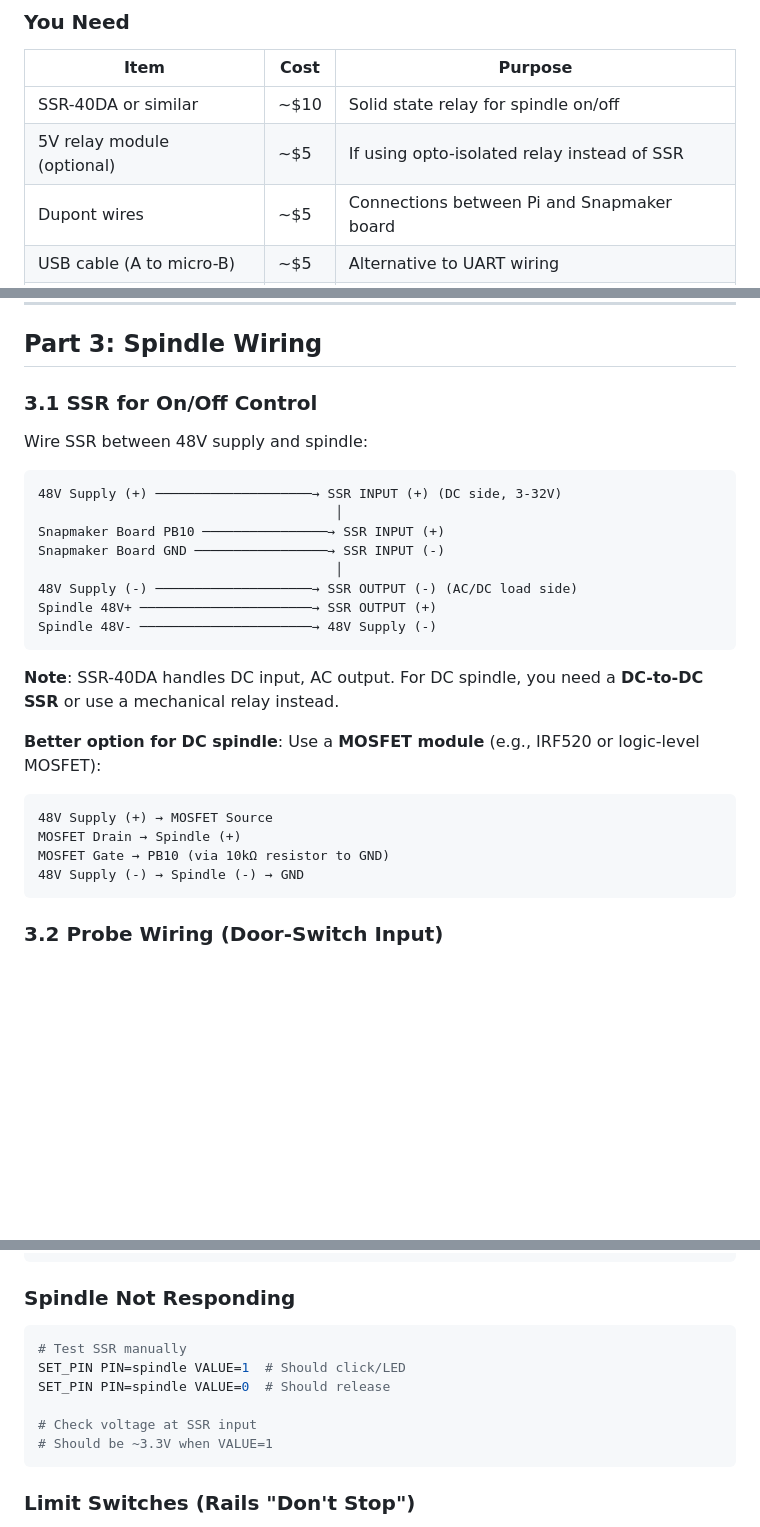
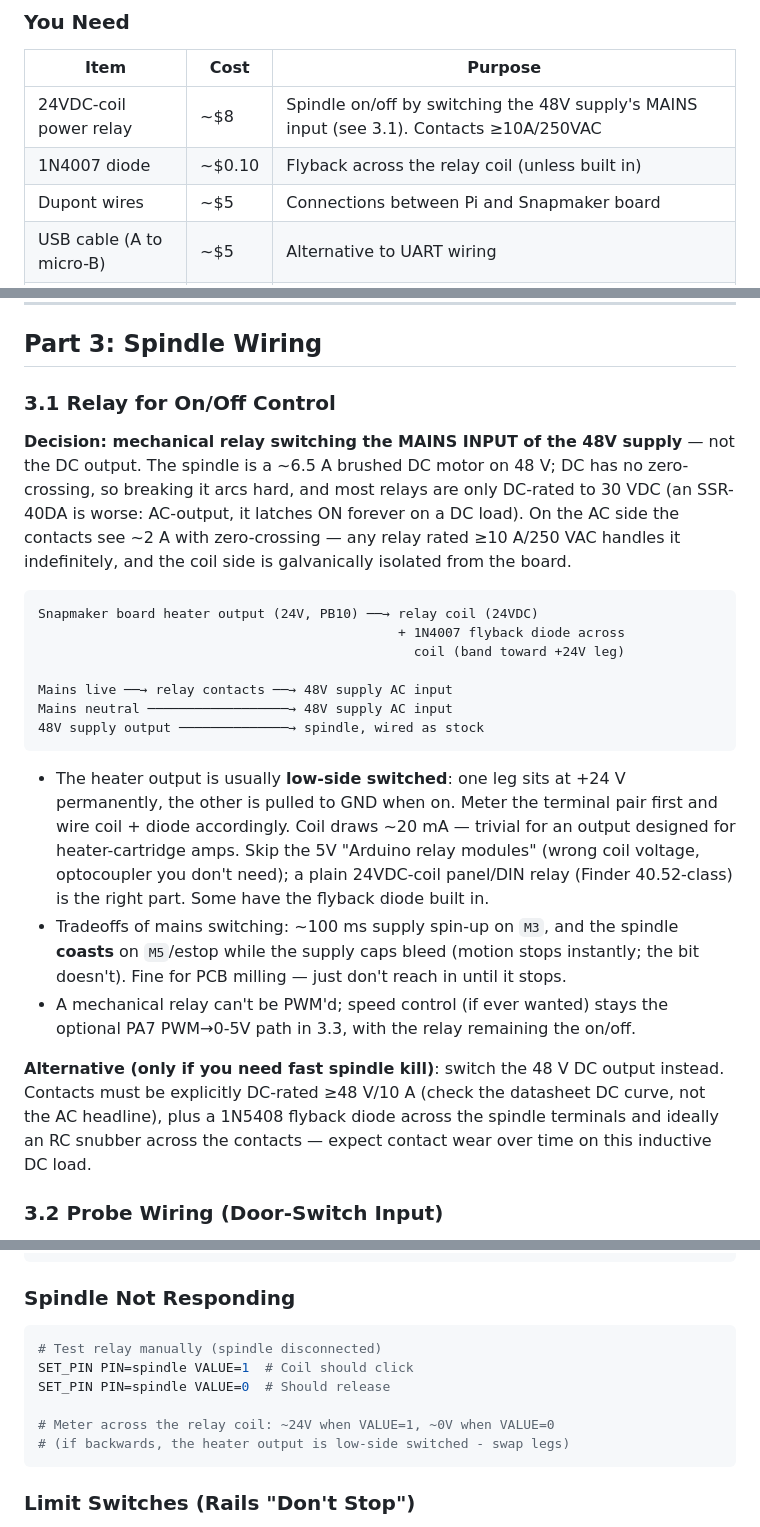
Before and after one commit to isaacphi/pcb-mill, a Markdown page: docs/remote-cnc-workflow.md, 3 parts joined by grey strips. GitHub-like rendering; blank space fills up the shorter version.

Commit message:
Spindle control: mechanical relay switching 48V supply mains input
Replaces the SSR-40DA plan (DC-in/AC-out latches on a DC load; DC-rated
SSRs are an unnecessary expense). Relay coil driven from the PB10 heater
output (24V) with a 1N4007 flyback diode; contacts switch the mains side
of the 48V supply so they only see ~2A AC with zero-crossing. Documents
the low-side-switched heater output, coil test procedure, the coast-down
caveat on M5/estop, and the DC-switching alternative (with contact
rating + flyback requirements) for anyone needing fast spindle kill.

````diff
--- a/docs/remote-cnc-workflow.md
+++ b/docs/remote-cnc-workflow.md
@@ -61,8 +61,8 @@ Your Laptop/Phone
 ### You Need
 | Item | Cost | Purpose |
 |------|------|---------|
-| SSR-40DA or similar | ~$10 | Solid state relay for spindle on/off |
-| 5V relay module (optional) | ~$5 | If using opto-isolated relay instead of SSR |
+| 24VDC-coil power relay | ~$8 | Spindle on/off by switching the 48V supply's MAINS input (see 3.1). Contacts ≥10A/250VAC |
+| 1N4007 diode | ~$0.10 | Flyback across the relay coil (unless built in) |
 | Dupont wires | ~$5 | Connections between Pi and Snapmaker board |
 | USB cable (A to micro-B) | ~$5 | Alternative to UART wiring |
 | 8GB+ microSD | ~$8 | Pi OS (have?) |
@@ -452,30 +452,44 @@ sudo systemctl restart klipper moonraker
 
 ## Part 3: Spindle Wiring
 
-### 3.1 SSR for On/Off Control
+### 3.1 Relay for On/Off Control
 
-Wire SSR between 48V supply and spindle:
+**Decision: mechanical relay switching the MAINS INPUT of the 48V supply** —
+not the DC output. The spindle is a ~6.5 A brushed DC motor on 48 V; DC has no
+zero-crossing, so breaking it arcs hard, and most relays are only DC-rated to
+30 VDC (an SSR-40DA is worse: AC-output, it latches ON forever on a DC load).
+On the AC side the contacts see ~2 A with zero-crossing — any relay rated
+≥10 A/250 VAC handles it indefinitely, and the coil side is galvanically
+isolated from the board.
 
 ```
-48V Supply (+) ────────────────────→ SSR INPUT (+) (DC side, 3-32V)
-                                      │
-Snapmaker Board PB10 ────────────────→ SSR INPUT (+)
-Snapmaker Board GND ─────────────────→ SSR INPUT (-)
-                                      │
-48V Supply (-) ────────────────────→ SSR OUTPUT (-) (AC/DC load side)
-Spindle 48V+ ──────────────────────→ SSR OUTPUT (+)
-Spindle 48V- ──────────────────────→ 48V Supply (-)
+Snapmaker board heater output (24V, PB10) ──→ relay coil (24VDC)
+                                              + 1N4007 flyback diode across
+                                                coil (band toward +24V leg)
+
+Mains live ──→ relay contacts ──→ 48V supply AC input
+Mains neutral ──────────────────→ 48V supply AC input
+48V supply output ──────────────→ spindle, wired as stock
 ```
 
-**Note**: SSR-40DA handles DC input, AC output. For DC spindle, you need a **DC-to-DC SSR** or use a mechanical relay instead.
+- The heater output is usually **low-side switched**: one leg sits at +24 V
+  permanently, the other is pulled to GND when on. Meter the terminal pair
+  first and wire coil + diode accordingly. Coil draws ~20 mA — trivial for an
+  output designed for heater-cartridge amps. Skip the 5V "Arduino relay
+  modules" (wrong coil voltage, optocoupler you don't need); a plain 24VDC-coil
+  panel/DIN relay (Finder 40.52-class) is the right part. Some have the flyback
+  diode built in.
+- Tradeoffs of mains switching: ~100 ms supply spin-up on `M3`, and the spindle
+  **coasts** on `M5`/estop while the supply caps bleed (motion stops instantly;
+  the bit doesn't). Fine for PCB milling — just don't reach in until it stops.
+- A mechanical relay can't be PWM'd; speed control (if ever wanted) stays the
+  optional PA7 PWM→0-5V path in 3.3, with the relay remaining the on/off.
 
-**Better option for DC spindle**: Use a **MOSFET module** (e.g., IRF520 or logic-level MOSFET):
-```
-48V Supply (+) → MOSFET Source
-MOSFET Drain → Spindle (+)
-MOSFET Gate → PB10 (via 10kΩ resistor to GND)
-48V Supply (-) → Spindle (-) → GND
-```
+**Alternative (only if you need fast spindle kill)**: switch the 48 V DC output
+instead. Contacts must be explicitly DC-rated ≥48 V/10 A (check the datasheet
+DC curve, not the AC headline), plus a 1N5408 flyback diode across the spindle
+terminals and ideally an RC snubber across the contacts — expect contact wear
+over time on this inductive DC load.
 
 ### 3.2 Probe Wiring (Door-Switch Input)
 
@@ -741,12 +755,12 @@ restart_method: command  # or 'rpi' if direct GPIO
 ### Spindle Not Responding
 
 ```bash
-# Test SSR manually
-SET_PIN PIN=spindle VALUE=1  # Should click/LED
+# Test relay manually (spindle disconnected)
+SET_PIN PIN=spindle VALUE=1  # Coil should click
 SET_PIN PIN=spindle VALUE=0  # Should release
 
-# Check voltage at SSR input
-# Should be ~3.3V when VALUE=1
+# Meter across the relay coil: ~24V when VALUE=1, ~0V when VALUE=0
+# (if backwards, the heater output is low-side switched - swap legs)
 ```
 
 ### Limit Switches (Rails "Don't Stop")
````
Also changed, not shown: other parts of docs/remote-cnc-workflow.md (+4 -4 lines), docs/octopi-dual-stack.md (+2 -2 lines).
